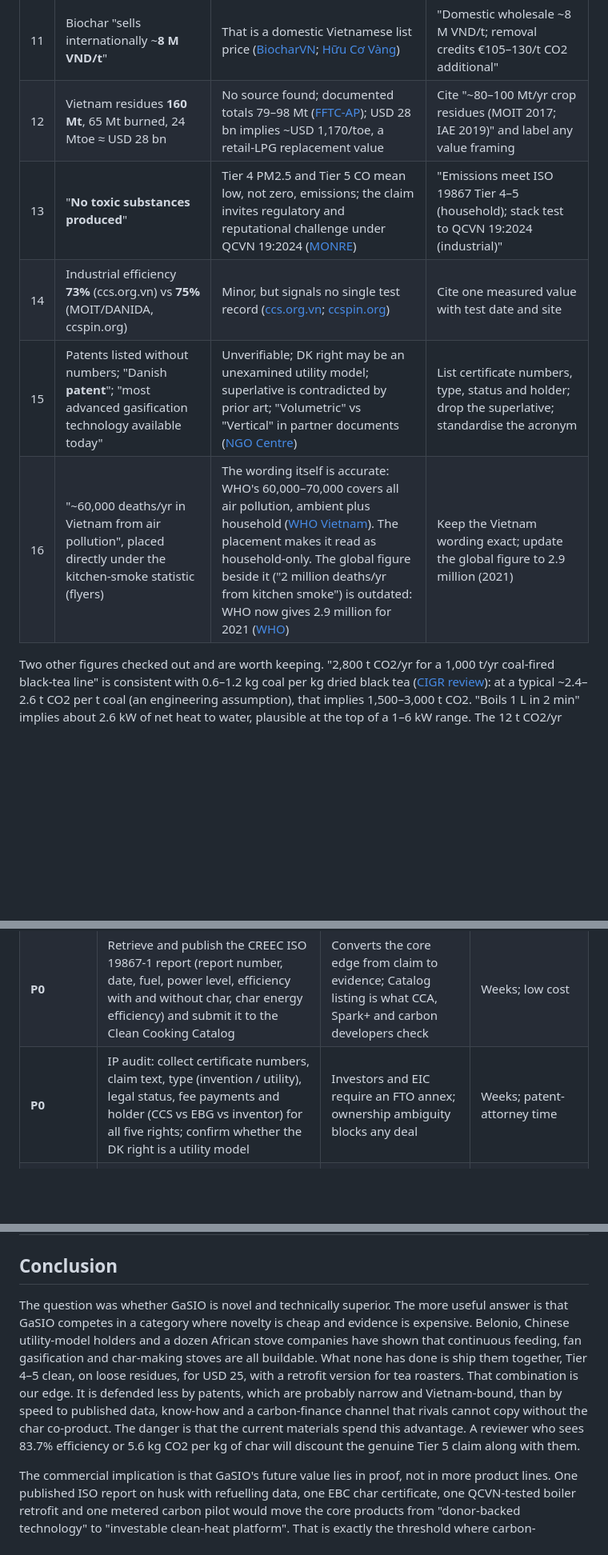
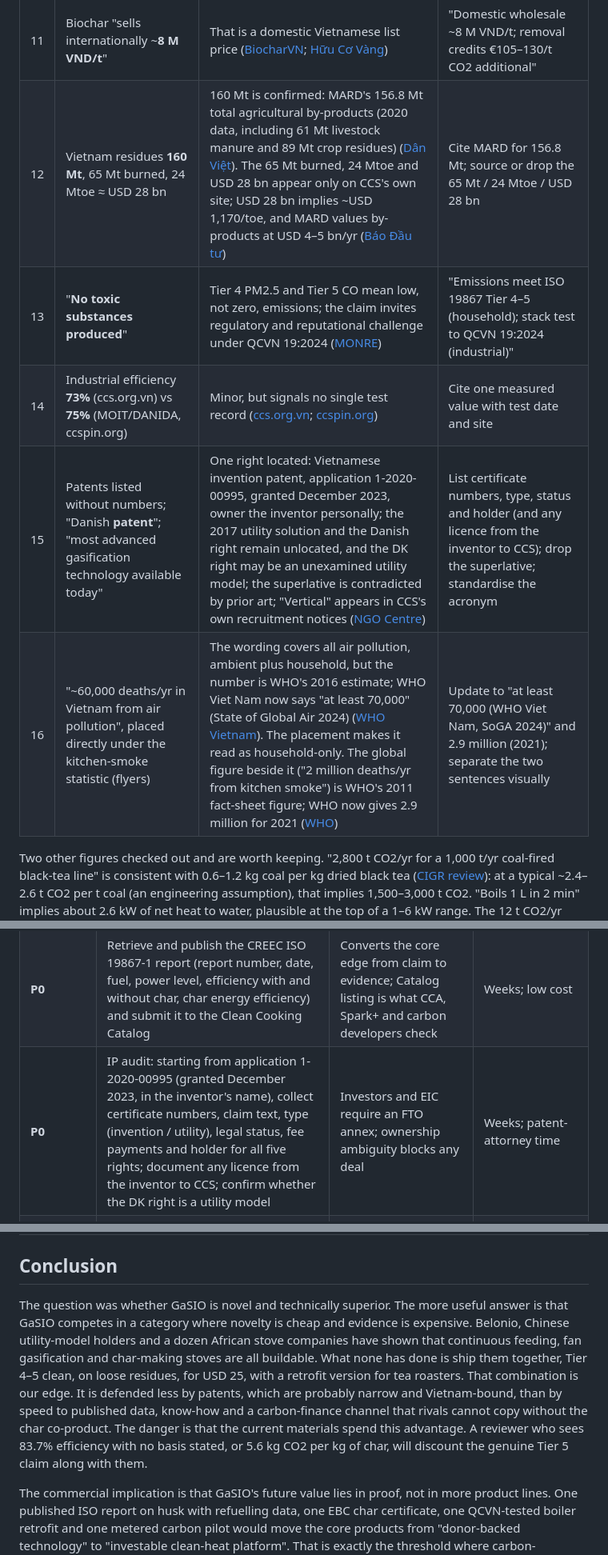
Before and after one commit to Kn0220/Kevin-s-fun-things, a Markdown page: reports/GaSIO market and competitor analysis.md, 3 parts joined by grey strips. Shown at 80% size. Rendered like a GitHub page; blank space fills up the shorter version.

```diff
--- a/reports/GaSIO market and competitor analysis.md
+++ b/reports/GaSIO market and competitor analysis.md
@@ -133,11 +135,11 @@ These are the numbers a funder, carbon auditor or CCA reviewer will check first.
 | 9 | Household power **1–6 kW** (overview) vs **0.5–10 kW** (flyer) | Inconsistent spec | One tested turndown range |
 | 10 | Savings vs coal **40%** / **50%** / **54%**; vs LPG **80%** / gas **77%**; tea unit "−80% vs gas" vs "cost **15%** of LPG roasting" (85% saving) | Same benefit stated four ways | One fuel-cost table per product with stated fuel prices and date |
 | 11 | Biochar "sells internationally ~**8 M VND/t**" | That is a domestic Vietnamese list price ([BiocharVN](https://biocharvn.com/en); [Hữu Cơ Vàng](https://huucovang.com/gia-biochar-tren-thi-truong/)) | "Domestic wholesale ~8 M VND/t; removal credits €105–130/t CO2 additional" |
-| 12 | Vietnam residues **160 Mt**, 65 Mt burned, 24 Mtoe ≈ USD 28 bn | No source found; documented totals 79–98 Mt ([FFTC-AP](https://ap.fftc.org.tw/article/2786)); USD 28 bn implies ~USD 1,170/toe, a retail-LPG replacement value | Cite "~80–100 Mt/yr crop residues (MOIT 2017; IAE 2019)" and label any value framing |
+| 12 | Vietnam residues **160 Mt**, 65 Mt burned, 24 Mtoe ≈ USD 28 bn | 160 Mt is confirmed: MARD's 156.8 Mt total agricultural by-products (2020 data, including 61 Mt livestock manure and 89 Mt crop residues) ([Dân Việt](https://danviet.vn/print-2022092816262864.htm)). The 65 Mt burned, 24 Mtoe and USD 28 bn appear only on CCS's own site; USD 28 bn implies ~USD 1,170/toe, and MARD values by-products at USD 4–5 bn/yr ([Báo Đầu tư](https://baodautu.vn/phu-pham-nong-nghiep-viet-nam-co-the-mang-lai-gia-tri-4-5-ty-usdnam-d151278.html)) | Cite MARD for 156.8 Mt; source or drop the 65 Mt / 24 Mtoe / USD 28 bn |
 | 13 | "**No toxic substances produced**" | Tier 4 PM2.5 and Tier 5 CO mean low, not zero, emissions; the claim invites regulatory and reputational challenge under QCVN 19:2024 ([MONRE](https://monre.gov.vn/noidung/Lists/VBQPPL/Attachments/519/QCVN%20Khi%20thai%20cong%20nghiep_Signed.pdf)) | "Emissions meet ISO 19867 Tier 4–5 (household); stack test to QCVN 19:2024 (industrial)" |
 | 14 | Industrial efficiency **73%** (ccs.org.vn) vs **75%** (MOIT/DANIDA, ccspin.org) | Minor, but signals no single test record ([ccs.org.vn](https://ccs.org.vn/cong-nghe-va-san-pham/chi-tiet/cong-nghe-khi-hoa-sinh-khoi-lien-tuc-theo-the-tich-vcbg); [ccspin.org](https://ccspin.org/index.php/vi/hoa-t-a-ng/ca-ng-ngha-i/267-cong-ngh-1)) | Cite one measured value with test date and site |
-| 15 | Patents listed without numbers; "Danish **patent**"; "most advanced gasification technology available today" | Unverifiable; DK right may be an unexamined utility model; superlative is contradicted by prior art; "Volumetric" vs "Vertical" in partner documents ([NGO Centre](https://ngocentre.org.vn/vi/node/55482)) | List certificate numbers, type, status and holder; drop the superlative; standardise the acronym |
-| 16 | "~60,000 deaths/yr in Vietnam from air pollution", placed directly under the kitchen-smoke statistic (flyers) | The wording itself is accurate: WHO's 60,000–70,000 covers all air pollution, ambient plus household ([WHO Vietnam](https://www.who.int/vietnam/health-topics/air-pollution)). The placement makes it read as household-only. The global figure beside it ("2 million deaths/yr from kitchen smoke") is outdated: WHO now gives 2.9 million for 2021 ([WHO](https://www.who.int/en/news-room/fact-sheets/detail/household-air-pollution-and-health)) | Keep the Vietnam wording exact; update the global figure to 2.9 million (2021) |
+| 15 | Patents listed without numbers; "Danish **patent**"; "most advanced gasification technology available today" | One right located: Vietnamese invention patent, application 1-2020-00995, granted December 2023, owner the inventor personally; the 2017 utility solution and the Danish right remain unlocated, and the DK right may be an unexamined utility model; the superlative is contradicted by prior art; "Vertical" appears in CCS's own recruitment notices ([NGO Centre](https://www.ngocentre.org.vn/jobs/vcbg-vertical-continuous-biomass-gasification-designers-experts-develop-demonstrated-vcbg-equ-0)) | List certificate numbers, type, status and holder (and any licence from the inventor to CCS); drop the superlative; standardise the acronym |
+| 16 | "~60,000 deaths/yr in Vietnam from air pollution", placed directly under the kitchen-smoke statistic (flyers) | The wording covers all air pollution, ambient plus household, but the number is WHO's 2016 estimate; WHO Viet Nam now says "at least 70,000" (State of Global Air 2024) ([WHO Vietnam](https://www.who.int/vietnam/health-topics/air-pollution)). The placement makes it read as household-only. The global figure beside it ("2 million deaths/yr from kitchen smoke") is WHO's 2011 fact-sheet figure; WHO now gives 2.9 million for 2021 ([WHO](https://www.who.int/en/news-room/fact-sheets/detail/household-air-pollution-and-health)) | Update to "at least 70,000 (WHO Viet Nam, SoGA 2024)" and 2.9 million (2021); separate the two sentences visually |
 
 Two other figures checked out and are worth keeping. "2,800 t CO2/yr for a 1,000 t/yr coal-fired black-tea line" is consistent with 0.6–1.2 kg coal per kg dried black tea ([CIGR review](https://cigrjournal.org/index.php/Ejounral/article/download/5048/2902/22934)): at a typical ~2.4–2.6 t CO2 per t coal (an engineering assumption), that implies 1,500–3,000 t CO2. "Boils 1 L in 2 min" implies about 2.6 kW of net heat to water, plausible at the top of a 1–6 kW range. The 12 t CO2/yr claim per tea unit, on 11 t of biomass, needs its baseline spelled out, because displacing partly renewable firewood earns far less than displacing coal or LPG.
 
@@ -167,7 +169,7 @@ The order follows one rule: fix what costs credibility for free, then buy the ev
 |---|---|---|---|
 | **P0 (now, 0–1 month)** | Issue one corrected claims sheet for all eight PDFs, fixing items 1–16 above, and publish the English folder | Every external reader hits these first; free to fix | Days; internal |
 | **P0** | Retrieve and publish the CREEC ISO 19867-1 report (report number, date, fuel, power level, efficiency with and without char, char energy efficiency) and submit it to the Clean Cooking Catalog | Converts the core edge from claim to evidence; Catalog listing is what CCA, Spark+ and carbon developers check | Weeks; low cost |
-| **P0** | IP audit: collect certificate numbers, claim text, type (invention / utility), legal status, fee payments and holder (CCS vs EBG vs inventor) for all five rights; confirm whether the DK right is a utility model | Investors and EIC require an FTO annex; ownership ambiguity blocks any deal | Weeks; patent-attorney time |
+| **P0** | IP audit: starting from application 1-2020-00995 (granted December 2023, in the inventor's name), collect certificate numbers, claim text, type (invention / utility), legal status, fee payments and holder for all five rights; document any licence from the inventor to CCS; confirm whether the DK right is a utility model | Investors and EIC require an FTO annex; ownership ambiguity blocks any deal | Weeks; patent-attorney time |
 | **P1 (1–6 months)** | Commission an independent second test on **two loose residues (husk, sawdust) with emissions logged across continuous refuelling events** (e.g., Aprovecho or an Asian CCA test centre) | This is the one test that can prove GaSIO beats batch rivals in real use; refuelling spikes are where Mimi Moto loses tiers in the field | USD tens of thousands; 3–6 months |
 | **P1** | Accredited biochar analysis (EBC or IBI parameters) for husk, sawdust and wood char from household and tea units, plus a char-yield measurement per unit | Underpins every carbon-removal and fertilizer claim; replaces the 95% FC figure | Low cost; weeks |
 | **P1** | Professional patentability and FTO search (CPC F24B, F24C, C10J 3/20–3/34, C10B; CN, PH, IN, US, VN), then decide PCT filing for new improvements (tea device, camping stove) **before** publishing them | Determines whether any foreign protection is still available; the Paris window for the original embodiment is probably closed | Moderate; 2–3 months |
@@ -181,6 +183,6 @@ The order follows one rule: fix what costs credibility for free, then buy the ev
 
 ## Conclusion
 
-The question was whether GaSIO is novel and technically superior. The more useful answer is that GaSIO competes in a category where novelty is cheap and evidence is expensive. Belonio, Chinese utility-model holders and a dozen African stove companies have shown that continuous feeding, fan gasification and char-making stoves are all buildable. What none has done is ship them together, Tier 4–5 clean, on loose residues, for USD 25, with a retrofit version for tea roasters. That combination is our edge. It is defended less by patents, which are probably narrow and Vietnam-bound, than by speed to published data, know-how and a carbon-finance channel that rivals cannot copy without the char co-product. The danger is that the current materials spend this advantage. A reviewer who sees 83.7% efficiency or 5.6 kg CO2 per kg of char will discount the genuine Tier 5 claim along with them.
+The question was whether GaSIO is novel and technically superior. The more useful answer is that GaSIO competes in a category where novelty is cheap and evidence is expensive. Belonio, Chinese utility-model holders and a dozen African stove companies have shown that continuous feeding, fan gasification and char-making stoves are all buildable. What none has done is ship them together, Tier 4–5 clean, on loose residues, for USD 25, with a retrofit version for tea roasters. That combination is our edge. It is defended less by patents, which are probably narrow and Vietnam-bound, than by speed to published data, know-how and a carbon-finance channel that rivals cannot copy without the char co-product. The danger is that the current materials spend this advantage. A reviewer who sees 83.7% efficiency with no basis stated, or 5.6 kg CO2 per kg of char, will discount the genuine Tier 5 claim along with them.
 
 The commercial implication is that GaSIO's future value lies in proof, not in more product lines. One published ISO report on husk with refuelling data, one EBC char certificate, one QCVN-tested boiler retrofit and one metered carbon pilot would move the core products from "donor-backed technology" to "investable clean-heat platform". That is exactly the threshold where carbon-programme companies are now capturing nearly all sector investment. Vietnam's 2026 carbon legal framework and Microsoft-scale demand for Asian biochar have opened this window. Incumbent cookstove programmes and EcocharVietnam are positioned to fill it if CCS does not.
```
Also changed, not shown: other parts of reports/GaSIO market and competitor analysis.md (+15 -13 lines).
